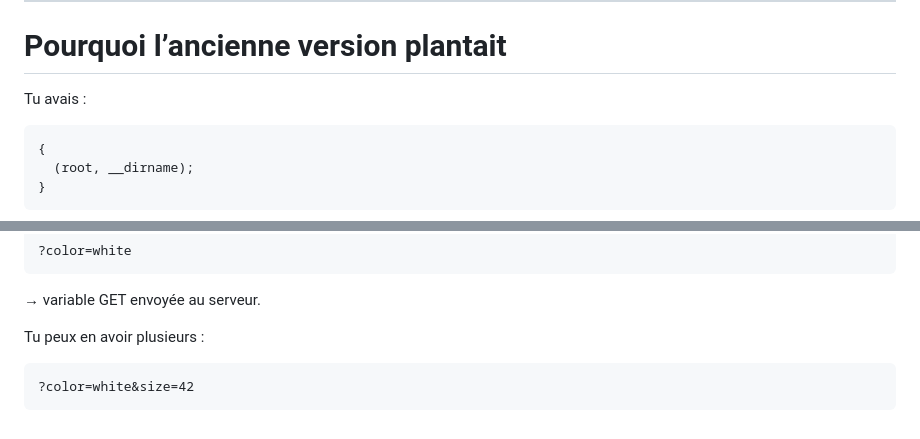
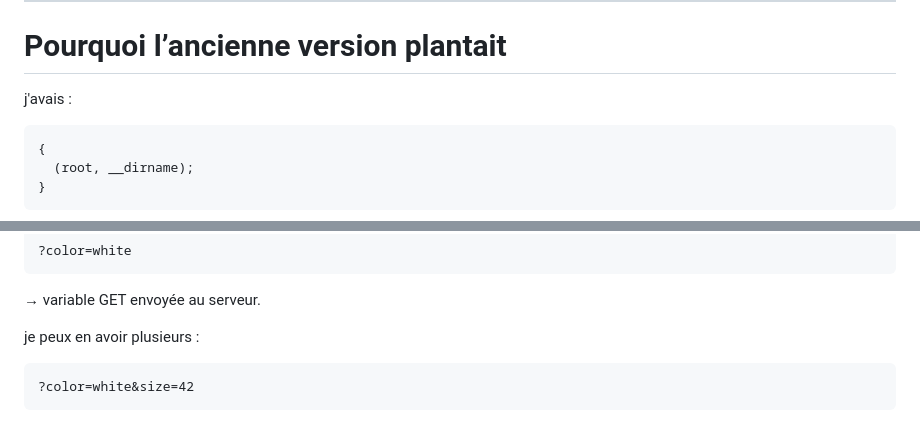
Before and after one commit to kabsindex/node-exercices, a Markdown page: Readme.md, 2 parts joined by grey strips. Rendered like a GitHub page.

Commit message:
Mr kabs.index

````diff
--- a/Readme.md
+++ b/Readme.md
@@ -77,7 +77,7 @@ Ce qui donne :
 
 # Pourquoi l’ancienne version plantait
 
-Tu avais :
+j'avais :
 
 ```js
 {
@@ -225,7 +225,7 @@ Exemple :
 
 → variable GET envoyée au serveur.
 
-Tu peux en avoir plusieurs :
+je peux en avoir plusieurs :
 
 ```text
 ?color=white&size=42
````
